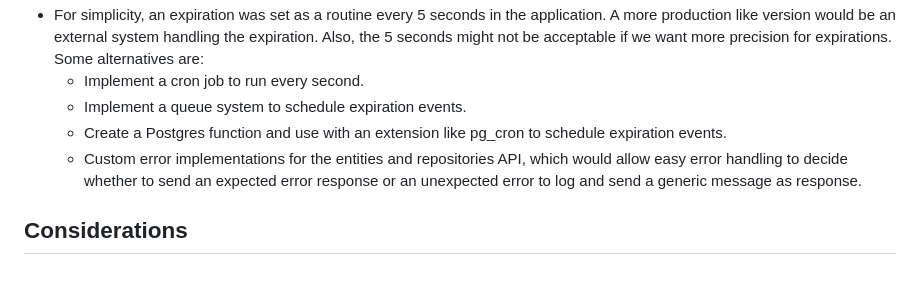
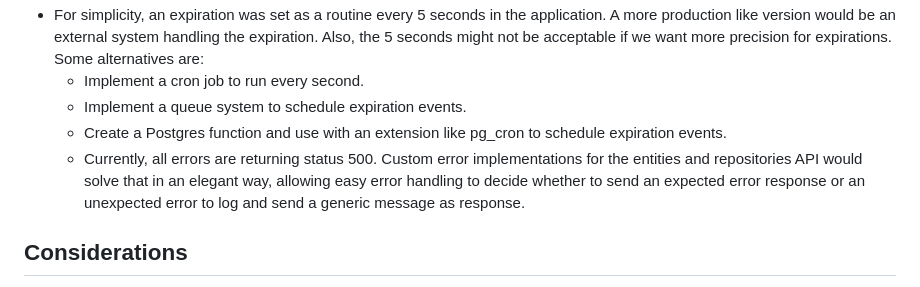
Before and after one commit to dannyfranca/seat-scheduler-test, a Markdown page: README.md, the part around the change. GitHub-like rendering.

Commit message:
docs: add details about error repsonses

```diff
--- a/README.md
+++ b/README.md
@@ -62,7 +62,7 @@ A lot of non-functional pieces of software are part of a toolbox I have develope
   - Implement a cron job to run every second.
   - Implement a queue system to schedule expiration events.
   - Create a Postgres function and use with an extension like pg_cron to schedule expiration events.
-  - Custom error implementations for the entities and repositories API, which would allow easy error handling to decide whether to send an expected error response or an unexpected error to log and send a generic message as response.
+  - Currently, all errors are returning status 500. Custom error implementations for the entities and repositories API would solve that in an elegant way, allowing easy error handling to decide whether to send an expected error response or an unexpected error to log and send a generic message as response.
 
 ## Considerations
 
```
